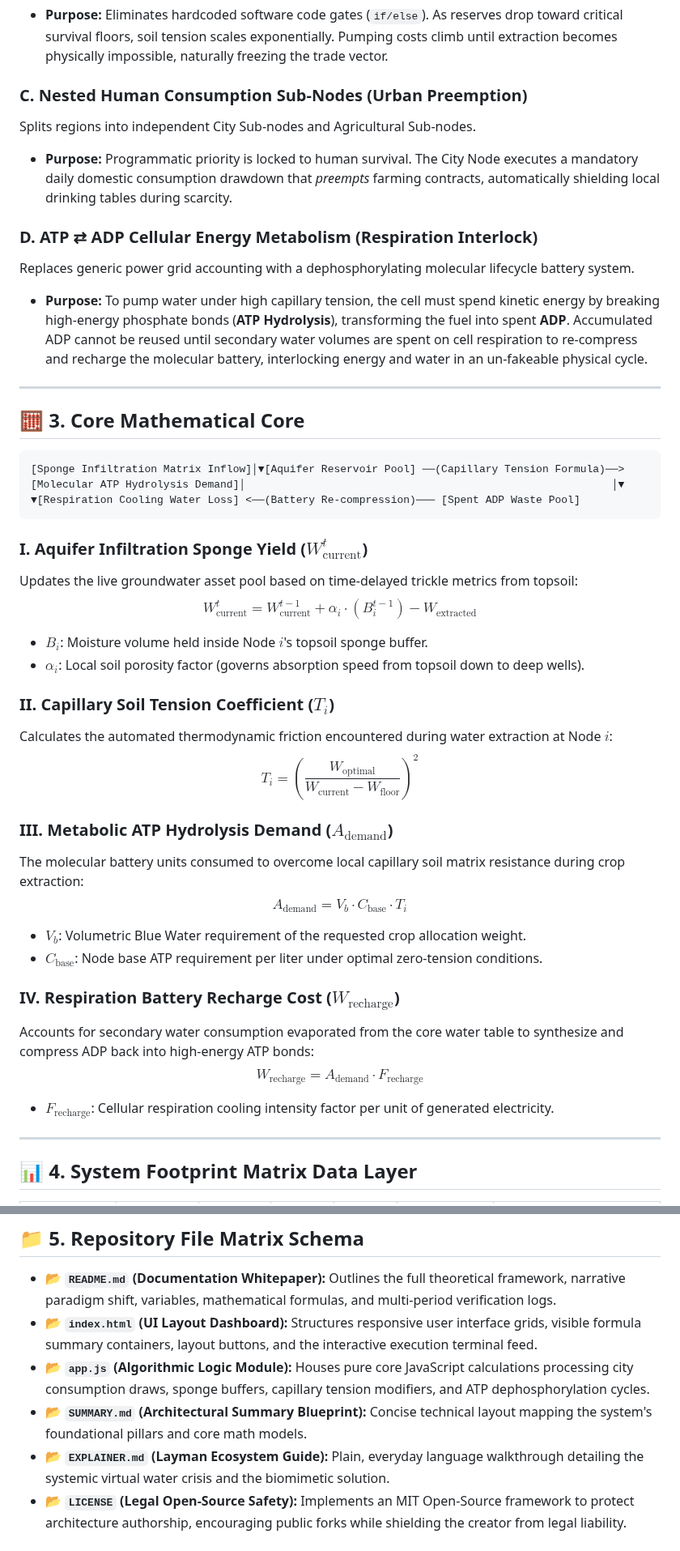
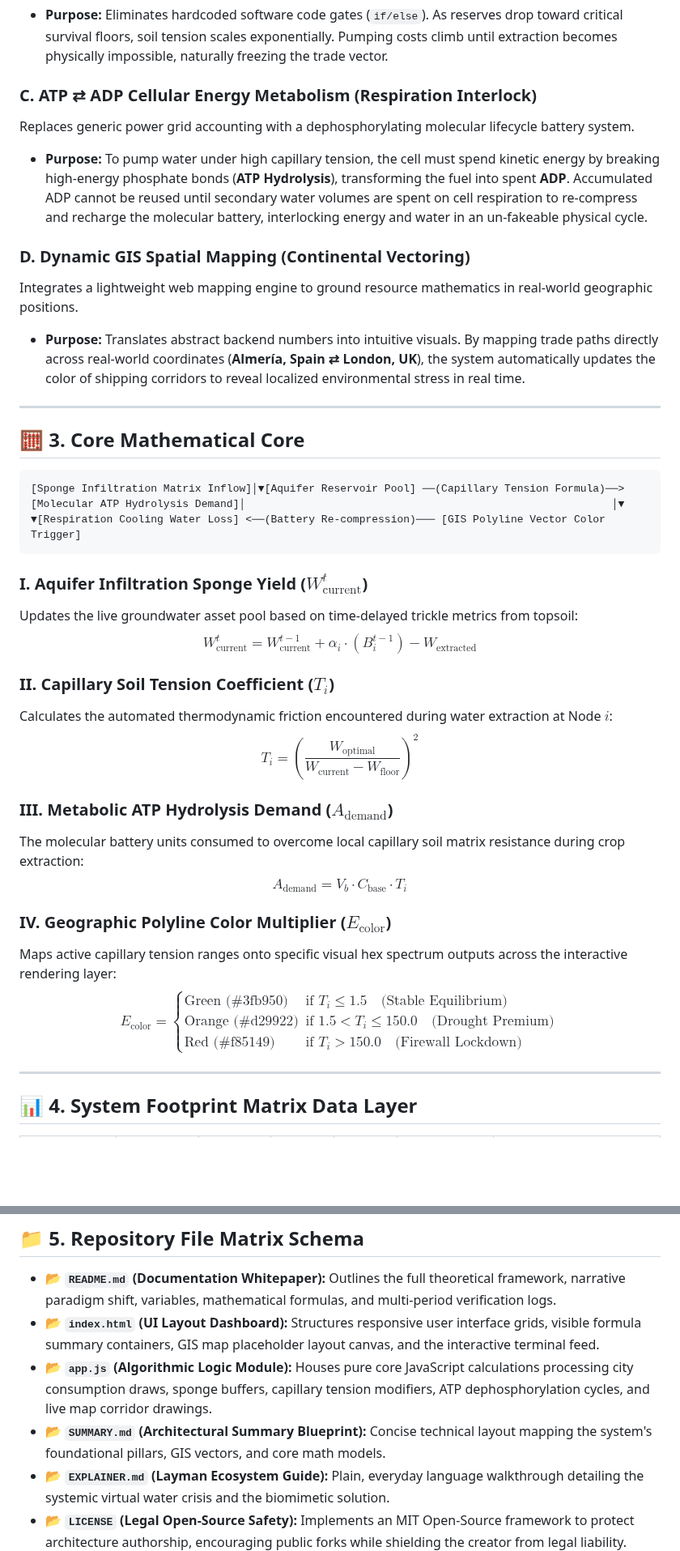
Before and after one commit to PureWaterArtist/parametric-vector-engine, a Markdown page: biomimetic-water-trade-system/summary.md, 2 parts joined by grey strips. Shown at 81% size. Drawn GitHub-style; blank space fills up the shorter version.

Commit message:
Revise summary for SymbioSys v7.0 with GIS updates
Updated version number to v7.0 and enhanced the solution description by incorporating dynamic spatial GIS vectors. Added new sections for dynamic GIS spatial mapping and geographic polyline color multiplier.

````diff
--- a/biomimetic-water-trade-system/summary.md
+++ b/biomimetic-water-trade-system/summary.md
@@ -18,26 +18,24 @@ Precipitation and extraction do not hit deep groundwater tables instantly; moist
 Replicates the physical suction tension of drawing water from drying roots.
 *   **Purpose:** Eliminates hardcoded software code gates (`if/else`). As reserves drop toward critical survival floors, soil tension scales exponentially. Pumping costs climb until extraction becomes physically impossible, naturally freezing the trade vector.
 
-### C. Nested Human Consumption Sub-Nodes (Urban Preemption)
-Splits regions into independent City Sub-nodes and Agricultural Sub-nodes.
-*   **Purpose:** Programmatic priority is locked to human survival. The City Node executes a mandatory daily domestic consumption drawdown that *preempts* farming contracts, automatically shielding local drinking tables during scarcity.
-
-### D. ATP ⇄ ADP Cellular Energy Metabolism (Respiration Interlock)
+### C. ATP ⇄ ADP Cellular Energy Metabolism (Respiration Interlock)
 Replaces generic power grid accounting with a dephosphorylating molecular lifecycle battery system.
 *   **Purpose:** To pump water under high capillary tension, the cell must spend kinetic energy by breaking high-energy phosphate bonds (**ATP Hydrolysis**), transforming the fuel into spent **ADP**. Accumulated ADP cannot be reused until secondary water volumes are spent on cell respiration to re-compress and recharge the molecular battery, interlocking energy and water in an un-fakeable physical cycle.
+
+### D. Dynamic GIS Spatial Mapping (Continental Vectoring)
+Integrates a lightweight web mapping engine to ground resource mathematics in real-world geographic positions.
+*   **Purpose:** Translates abstract backend numbers into intuitive visuals. By mapping trade paths directly across real-world coordinates (**Almería, Spain ⇄ London, UK**), the system automatically updates the color of shipping corridors to reveal localized environmental stress in real time.
 
 ---
 
 ## 🧮 3. Core Mathematical Core
 ```
-[Sponge Infiltration Matrix Inflow]│▼[Aquifer Reservoir Pool] ──(Capillary Tension Formula)──> [Molecular ATP Hydrolysis Demand]│                                                          │▼                                                          ▼[Respiration Cooling Water Loss] <──(Battery Re-compression)─── [Spent ADP Waste Pool]
+[Sponge Infiltration Matrix Inflow]│▼[Aquifer Reservoir Pool] ──(Capillary Tension Formula)──> [Molecular ATP Hydrolysis Demand]│                                                          │▼                                                          ▼[Respiration Cooling Water Loss] <──(Battery Re-compression)─── [GIS Polyline Vector Color Trigger]
 ```
 
 ### I. Aquifer Infiltration Sponge Yield ($W_{\text{current}}^t$)
 Updates the live groundwater asset pool based on time-delayed trickle metrics from topsoil:
 $$W_{\text{current}}^{t} = W_{\text{current}}^{t-1} + \alpha_i \cdot \left( B_i^{t-1} \right) - W_{\text{extracted}}$$
-*   $B_i$: Moisture volume held inside Node $i$'s topsoil sponge buffer.
-*   $\alpha_i$: Local soil porosity factor (governs absorption speed from topsoil down to deep wells).
 
 ### II. Capillary Soil Tension Coefficient ($T_i$)
 Calculates the automated thermodynamic friction encountered during water extraction at Node $i$:
@@ -46,13 +44,14 @@ $$T_i = \left( \frac{W_{\text{optimal}}}{W_{\text{current}} - W_{\text{floor}}}
 ### III. Metabolic ATP Hydrolysis Demand ($A_{\text{demand}}$)
 The molecular battery units consumed to overcome local capillary soil matrix resistance during crop extraction:
 $$A_{\text{demand}} = V_b \cdot C_{\text{base}} \cdot T_i$$
-*   $V_b$: Volumetric Blue Water requirement of the requested crop allocation weight.
-*   $C_{\text{base}}$: Node base ATP requirement per liter under optimal zero-tension conditions.
 
-### IV. Respiration Battery Recharge Cost ($W_{\text{recharge}}$)
-Accounts for secondary water consumption evaporated from the core water table to synthesize and compress ADP back into high-energy ATP bonds:
-$$W_{\text{recharge}} = A_{\text{demand}} \cdot F_{\text{recharge}}$$
-*   $F_{\text{recharge}}$: Cellular respiration cooling intensity factor per unit of generated electricity.
+### IV. Geographic Polyline Color Multiplier ($E_{\text{color}}$)
+Maps active capillary tension ranges onto specific visual hex spectrum outputs across the interactive rendering layer:
+$$E_{\text{color}} = \begin{cases}
+\text{Green (\#3fb950)} & \text{if } T_i \le 1.5 \quad \text{(Stable Equilibrium)} \\
+\text{Orange (\#d29922)} & \text{if } 1.5 < T_i \le 150.0 \quad \text{(Drought Premium)} \\
+\text{Red (\#f85149)} & \text{if } T_i > 150.0 \quad \text{(Firewall Lockdown)}
+\end{cases}$$
 
 ---
 
@@ -70,8 +69,8 @@ $$W_{\text{recharge}} = A_{\text{demand}} \cdot F_{\text{recharge}}$$
 ## 📁 5. Repository File Matrix Schema
 
 *   📂 **`README.md` (Documentation Whitepaper):** Outlines the full theoretical framework, narrative paradigm shift, variables, mathematical formulas, and multi-period verification logs.
-*   📂 **`index.html` (UI Layout Dashboard):** Structures responsive user interface grids, visible formula summary containers, layout buttons, and the interactive execution terminal feed.
-*   📂 **`app.js` (Algorithmic Logic Module):** Houses pure core JavaScript calculations processing city consumption draws, sponge buffers, capillary tension modifiers, and ATP dephosphorylation cycles.
-*   📂 **`SUMMARY.md` (Architectural Summary Blueprint):** Concise technical layout mapping the system's foundational pillars and core math models.
+*   📂 **`index.html` (UI Layout Dashboard):** Structures responsive user interface grids, visible formula summary containers, GIS map placeholder layout canvas, and the interactive terminal feed.
+*   📂 **`app.js` (Algorithmic Logic Module):** Houses pure core JavaScript calculations processing city consumption draws, sponge buffers, capillary tension modifiers, ATP dephosphorylation cycles, and live map corridor drawings.
+*   📂 **`SUMMARY.md` (Architectural Summary Blueprint):** Concise technical layout mapping the system's foundational pillars, GIS vectors, and core math models.
 *   📂 **`EXPLAINER.md` (Layman Ecosystem Guide):** Plain, everyday language walkthrough detailing the systemic virtual water crisis and the biomimetic solution.
 *   📂 **`LICENSE` (Legal Open-Source Safety):** Implements an MIT Open-Source framework to protect architecture authorship, encouraging public forks while shielding the creator from legal liability.
````
Also changed, not shown: other parts of biomimetic-water-trade-system/summary.md (+2 -2 lines).
